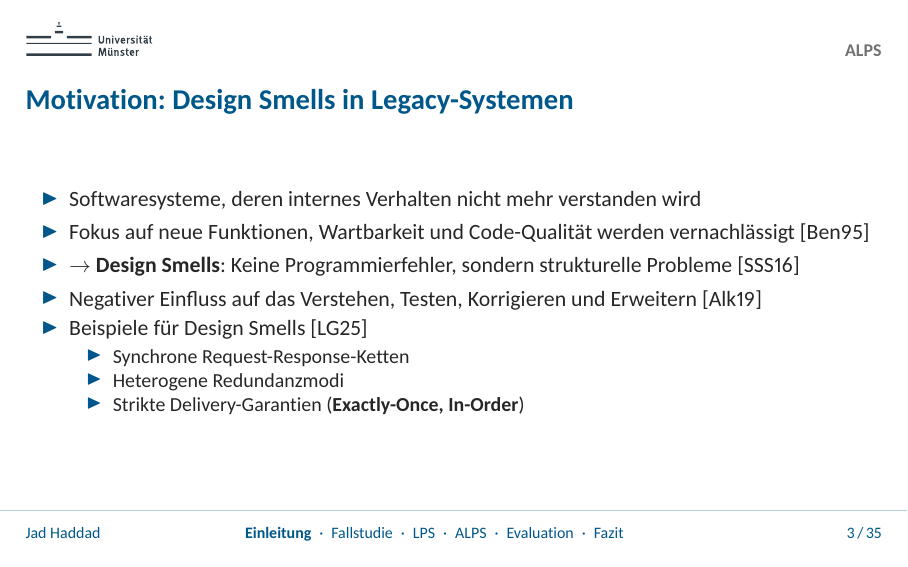
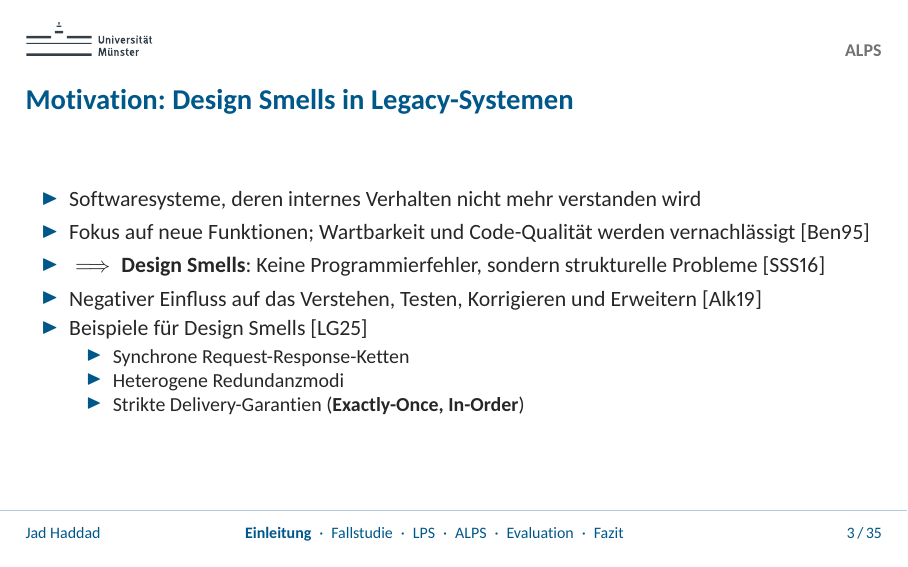
Before and after one commit to JadKHaddad/MT, LaTeX slides (presentation/main.tex): page 3 of 60. The pictures show the PDF file presentation/.build/main.pdf that the author committed with the source.

Commit message:
presentaion: fix page Motivation

```diff
--- a/presentation/main.tex
+++ b/presentation/main.tex
@@ -149,8 +149,8 @@
 
     \begin{itemize}
         \item Softwaresysteme, deren internes Verhalten nicht mehr verstanden wird
-        \item Fokus auf neue Funktionen, Wartbarkeit und Code-Qualität werden vernachlässigt~\hyperlink{Ben95}{[Ben95]}
-        \item $\rightarrow$ \textbf{Design Smells}: Keine Programmierfehler, sondern strukturelle Probleme~\hyperlink{SSS16}{[SSS16]}
+        \item Fokus auf neue Funktionen; Wartbarkeit und Code-Qualität werden vernachlässigt~\hyperlink{Ben95}{[Ben95]}
+        \item $\implies$ \textbf{Design Smells}: Keine Programmierfehler, sondern strukturelle Probleme~\hyperlink{SSS16}{[SSS16]}
         \item Negativer Einfluss auf das Verstehen, Testen, Korrigieren und Erweitern~\hyperlink{Alk19}{[Alk19]}
         \item Beispiele für Design Smells~\hyperlink{LG25}{[LG25]}
               \begin{itemize}
```
Also changed, not shown: presentation/.build/main.pdf.
